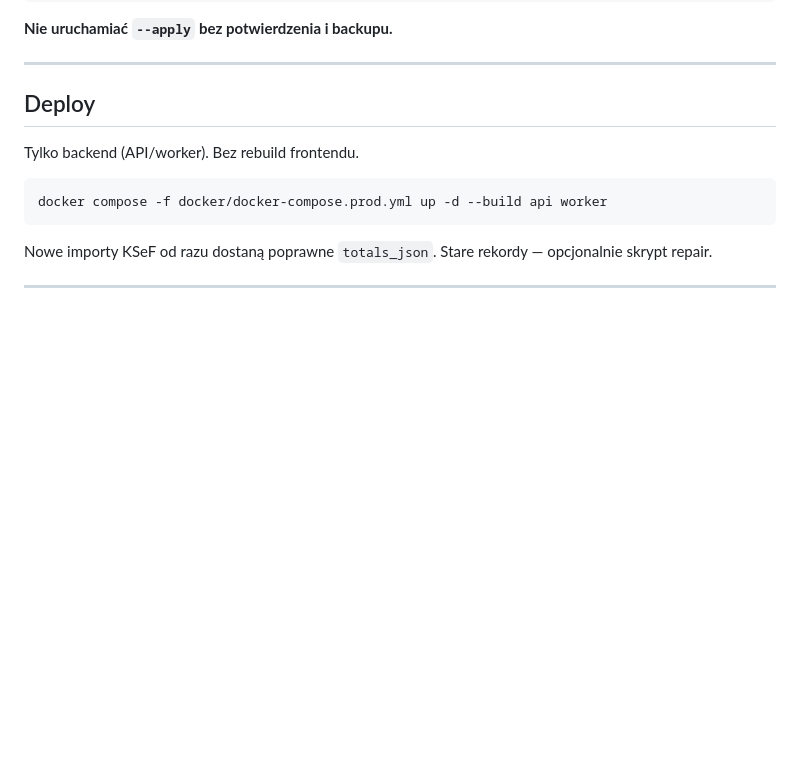
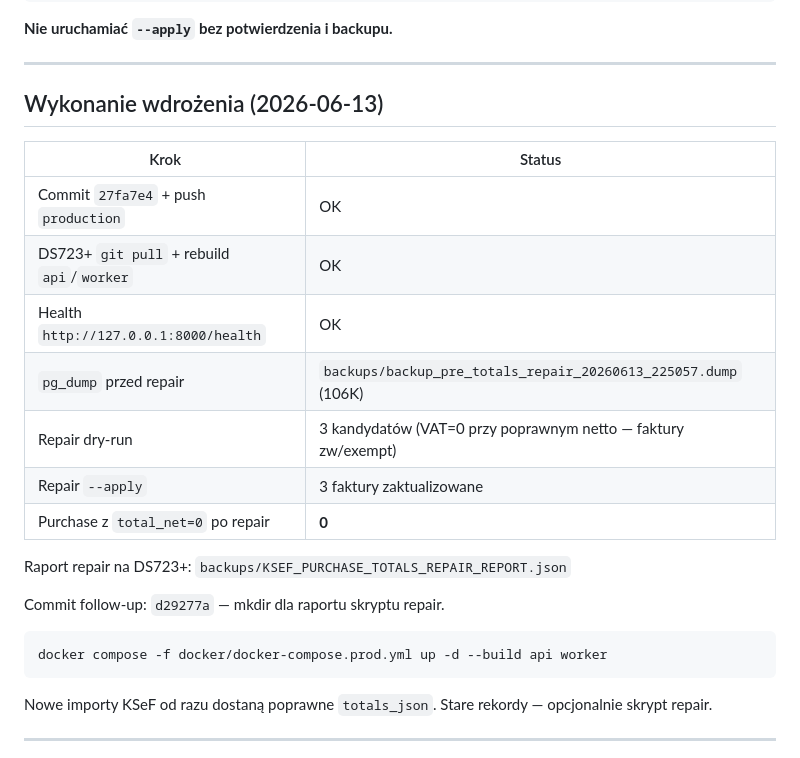
Before and after one commit to lukaszwyszom-creator/ifg, a Markdown page: docs/KSEF_PURCHASE_TOTALS_ZERO_FIX.md, the part around the change. GitHub-like rendering; blank space fills up the shorter version.

Commit message:
docs: record DS723+ deploy and purchase totals repair execution.
Co-authored-by: Cursor <cursoragent@cursor.com>

````diff
--- a/docs/KSEF_PURCHASE_TOTALS_ZERO_FIX.md
+++ b/docs/KSEF_PURCHASE_TOTALS_ZERO_FIX.md
@@ -107,9 +107,22 @@ docker compose -f docker/docker-compose.prod.yml exec db \
 
 ---
 
-## Deploy
+## Wykonanie wdrożenia (2026-06-13)
 
-Tylko backend (API/worker). Bez rebuild frontendu.
+| Krok | Status |
+|------|--------|
+| Commit `27fa7e4` + push `production` | OK |
+| DS723+ `git pull` + rebuild `api`/`worker` | OK |
+| Health `http://127.0.0.1:8000/health` | OK |
+| `pg_dump` przed repair | `backups/backup_pre_totals_repair_20260613_225057.dump` (106K) |
+| Repair dry-run | 3 kandydatów (VAT=0 przy poprawnym netto — faktury zw/exempt) |
+| Repair `--apply` | 3 faktury zaktualizowane |
+| Purchase z `total_net=0` po repair | **0** |
+
+Raport repair na DS723+: `backups/KSEF_PURCHASE_TOTALS_REPAIR_REPORT.json`
+
+Commit follow-up: `d29277a` — mkdir dla raportu skryptu repair.
+
 
 ```bash
 docker compose -f docker/docker-compose.prod.yml up -d --build api worker
````
